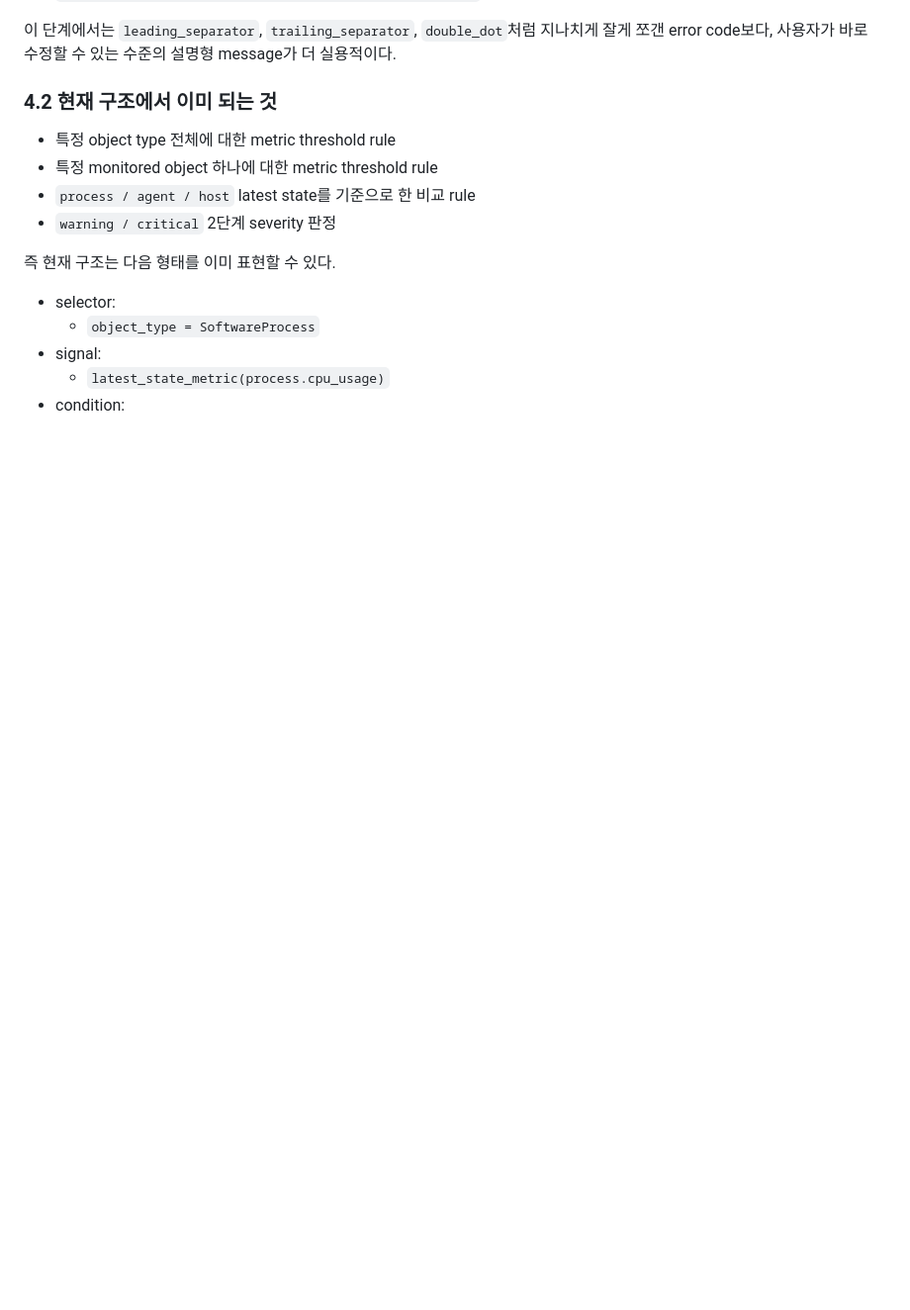
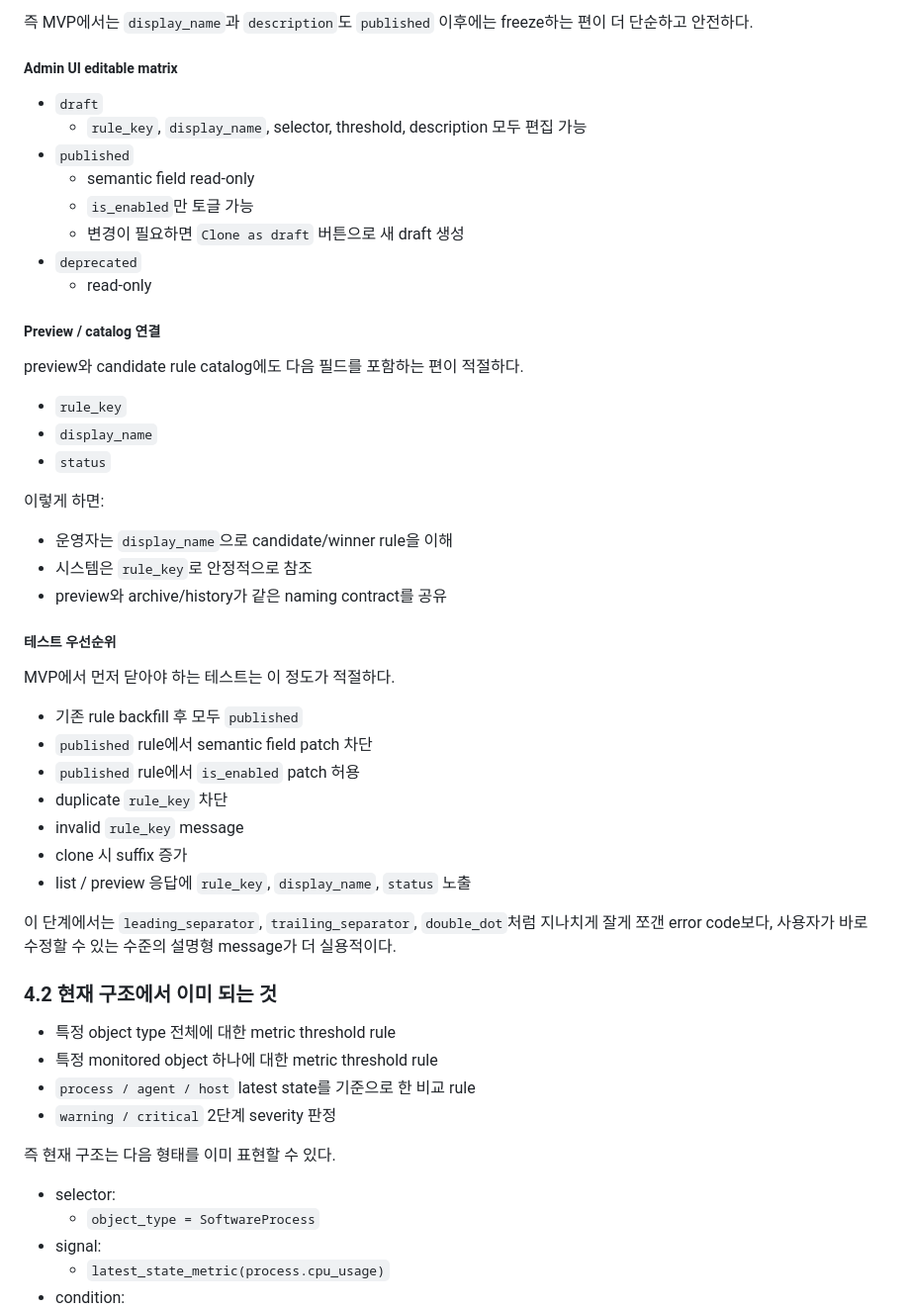
Before and after one commit to gomsoon/2604_swacan_auto, a Markdown page: docs/alert-condition-flexibility-draft.md, the part around one of its changes. Shown at 99% size. Drawn GitHub-style; blank space fills up the shorter version.

Commit message:
Define alert rule lifecycle MVP slice

```diff
--- a/docs/alert-condition-flexibility-draft.md
+++ b/docs/alert-condition-flexibility-draft.md
@@ -404,3 +468,38 @@ MVP에서는 `rule_key` validation을 지나치게 세분화된 code 체계보
+즉 MVP에서는 `display_name`과 `description`도 `published` 이후에는 freeze하는 편이 더 단순하고 안전하다.
+
+##### Admin UI editable matrix
+
+- `draft`
+  - `rule_key`, `display_name`, selector, threshold, description 모두 편집 가능
+- `published`
+  - semantic field read-only
+  - `is_enabled`만 토글 가능
+  - 변경이 필요하면 `Clone as draft` 버튼으로 새 draft 생성
+- `deprecated`
+  - read-only
+
+##### Preview / catalog 연결
+
+preview와 candidate rule catalog에도 다음 필드를 포함하는 편이 적절하다.
+- `rule_key`
+- `display_name`
+- `status`
+
+이렇게 하면:
+- 운영자는 `display_name`으로 candidate/winner rule을 이해
+- 시스템은 `rule_key`로 안정적으로 참조
+- preview와 archive/history가 같은 naming contract를 공유
+
+##### 테스트 우선순위
+
+MVP에서 먼저 닫아야 하는 테스트는 이 정도가 적절하다.
+- 기존 rule backfill 후 모두 `published`
+- `published` rule에서 semantic field patch 차단
+- `published` rule에서 `is_enabled` patch 허용
+- duplicate `rule_key` 차단
+- invalid `rule_key` message
+- clone 시 suffix 증가
+- list / preview 응답에 `rule_key`, `display_name`, `status` 노출
 
 이 단계에서는 `leading_separator`, `trailing_separator`, `double_dot`처럼 지나치게 잘게 쪼갠 error code보다, 사용자가 바로 수정할 수 있는 수준의 설명형 message가 더 실용적이다.
 
```
Also changed, not shown: other parts of docs/alert-condition-flexibility-draft.md (+64 -0 lines), docs/mvp-transition-roadmap.md (+1 -0 lines).
